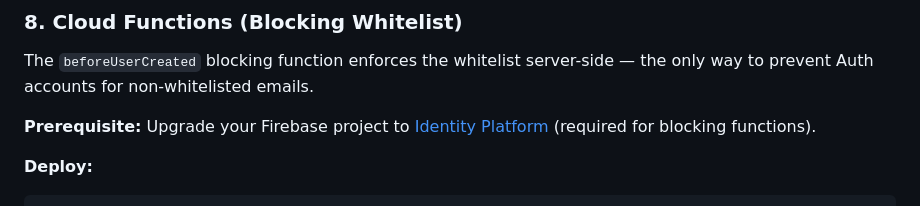
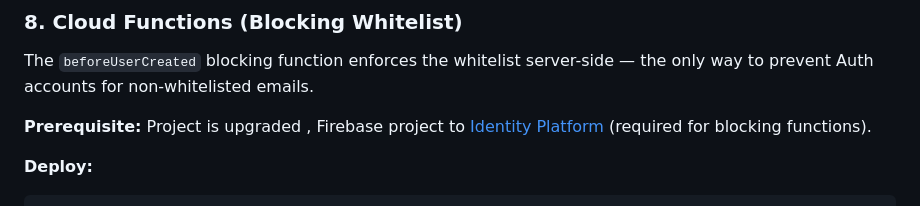
Before and after one commit to PavolOcelka/authentication-system-mobile-web, a Markdown page: README.md, the part around the change. GitHub-like rendering.

Commit message:
Update prerequisite wording in README.md
Corrected wording in the prerequisite section for clarity.

```diff
--- a/README.md
+++ b/README.md
@@ -147,7 +147,7 @@ make docker-build       # build images only
 
 The `beforeUserCreated` blocking function enforces the whitelist server-side — the only way to prevent Auth accounts for non-whitelisted emails.
 
-**Prerequisite:** Upgrade your Firebase project to [Identity Platform](https://firebase.google.com/docs/auth#identity-platform) (required for blocking functions).
+**Prerequisite:** Project is upgraded , Firebase project to [Identity Platform](https://firebase.google.com/docs/auth#identity-platform) (required for blocking functions).
 
 **Deploy:**
 
```
